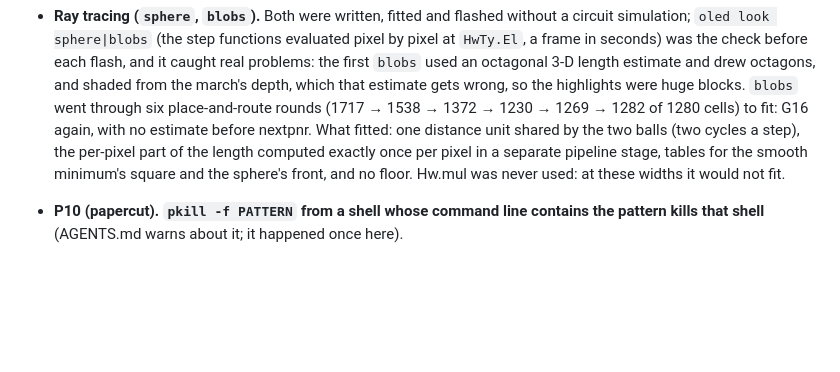
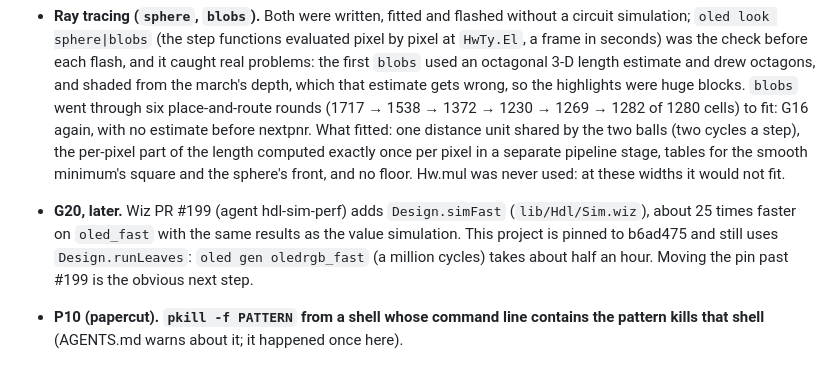
Before and after one commit to wiz-pl/wiz-icestick-uart, a Markdown page: FINDINGS.md, the part around the change. Rendered like a GitHub page; blank space fills up the shorter version.

```diff
--- a/FINDINGS.md
+++ b/FINDINGS.md
@@ -366,6 +366,11 @@ A demo for an SSD1306 OLED (Digilent PmodOLED, 128 × 32) on the Pmod connector:
   cycles a step), the per-pixel part of the length computed exactly once per pixel in
   a separate pipeline stage, tables for the smooth minimum's square and the sphere's
   front, and no floor. Hw.mul was never used: at these widths it would not fit.
+* **G20, later.** Wiz PR #199 (agent hdl-sim-perf) adds `Design.simFast`
+  (`lib/Hdl/Sim.wiz`), about 25 times faster on `oled_fast` with the same results as
+  the value simulation. This project is pinned to b6ad475 and still uses
+  `Design.runLeaves`: `oled gen oledrgb_fast` (a million cycles) takes about half an
+  hour. Moving the pin past #199 is the obvious next step.
 * **P10 (papercut). `pkill -f PATTERN` from a shell whose command line contains the
   pattern kills that shell** (AGENTS.md warns about it; it happened once here).
 
```
Also changed, not shown: README.md (+14 -0 lines), docs/frames/blobs_look.png (added), docs/frames/oled_sim.png (added), docs/frames/oledrgb_sim.png (added), docs/frames/sphere_look.png (added), 1 other file.
